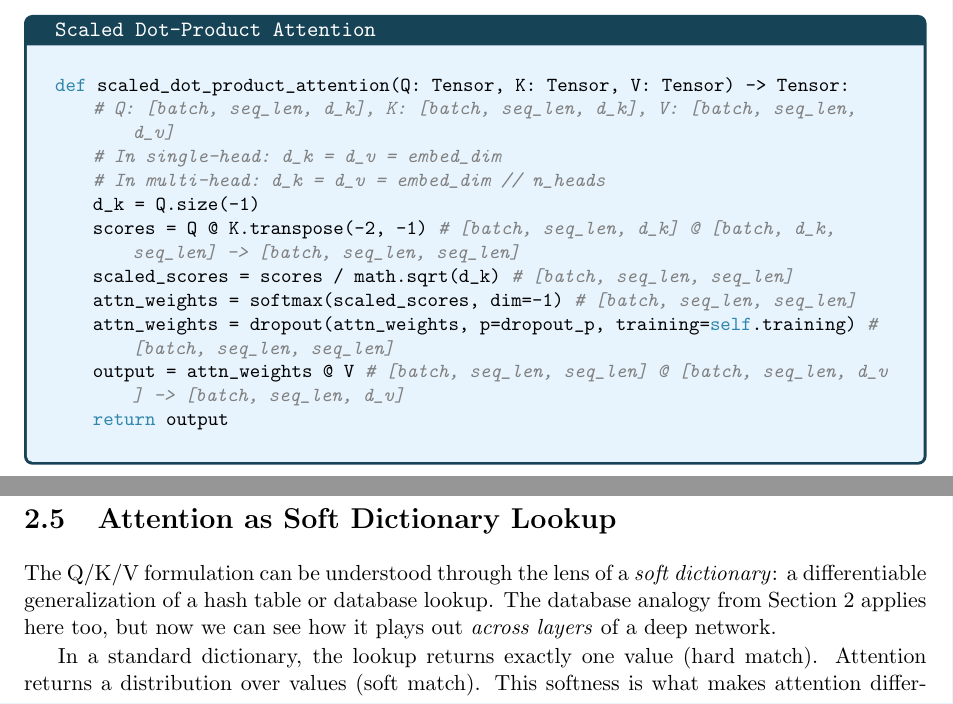
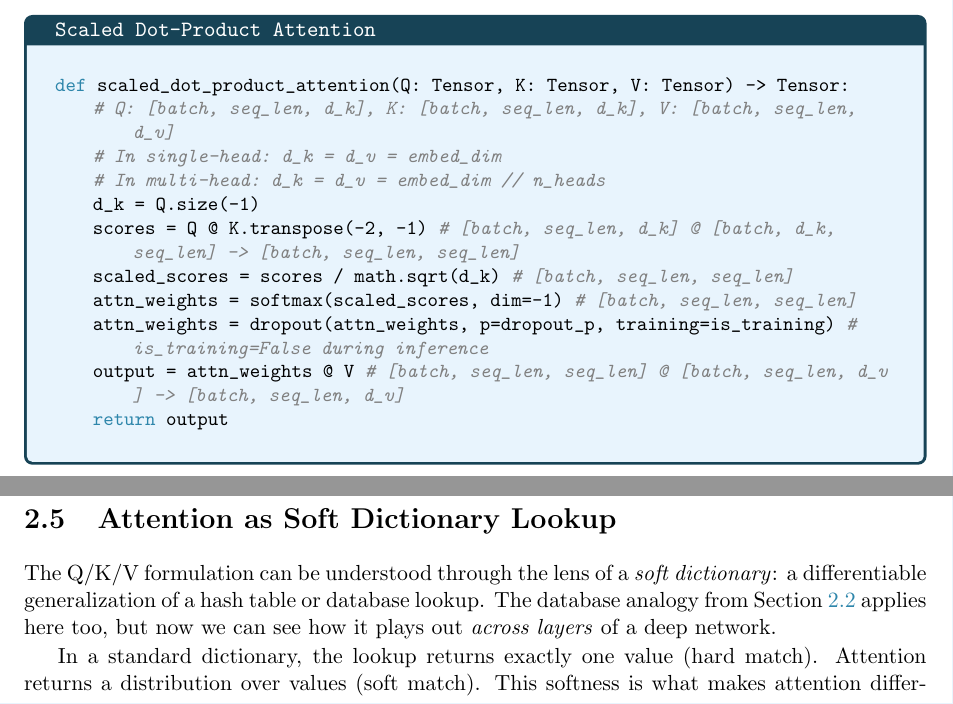
Before and after one commit to rafidka/llm-from-scratch, a LaTeX book (docs/llm_review_guide.tex, which reads docs/chapters/chapter2_attention.tex): two parts of pages 19 and 22 of 84, joined at a grey line, cut so that both start at the same text. Compiled offline with pdfLaTeX.

Commit message:
Fix two nits in Chapter 2
- Replace self.training with is_training parameter in scaled dot-product
  attention pseudocode for consistency with standalone function signature
- Change ambiguous 'Section 2' cross-reference to Section \ref with
  labeled \label{sec:scaled-dot-product}

```diff
--- a/docs/chapters/chapter2_attention.tex
+++ b/docs/chapters/chapter2_attention.tex
@@ -146,7 +146,7 @@ def scaled_dot_product_attention(Q: Tensor, K: Tensor, V: Tensor) -> Tensor:
     scores = Q @ K.transpose(-2, -1)  # [batch, seq_len, d_k] @ [batch, d_k, seq_len] -> [batch, seq_len, seq_len]
     scaled_scores = scores / math.sqrt(d_k)  # [batch, seq_len, seq_len]
     attn_weights = softmax(scaled_scores, dim=-1)  # [batch, seq_len, seq_len]
-    attn_weights = dropout(attn_weights, p=dropout_p, training=self.training)  # [batch, seq_len, seq_len]
+    attn_weights = dropout(attn_weights, p=dropout_p, training=is_training)  # is_training=False during inference
     output = attn_weights @ V  # [batch, seq_len, seq_len] @ [batch, seq_len, d_v] -> [batch, seq_len, d_v]
     return output
 \end{pseudocode}
@@ -324,7 +324,7 @@ same total dimensionality.
 
 The Q/K/V formulation can be understood through the lens of a \emph{soft
 dictionary}: a differentiable generalization of a hash table or database
-lookup. The database analogy from Section~2 applies here too, but now we can
+lookup. The database analogy from Section~\ref{sec:scaled-dot-product} applies here too, but now we can
 see how it plays out \emph{across layers} of a deep network.
 
 In a standard dictionary, the lookup returns exactly one value (hard match).
```
Also changed, not shown: docs/chapters/chapter2_attention.tex (2 more changed lines).
